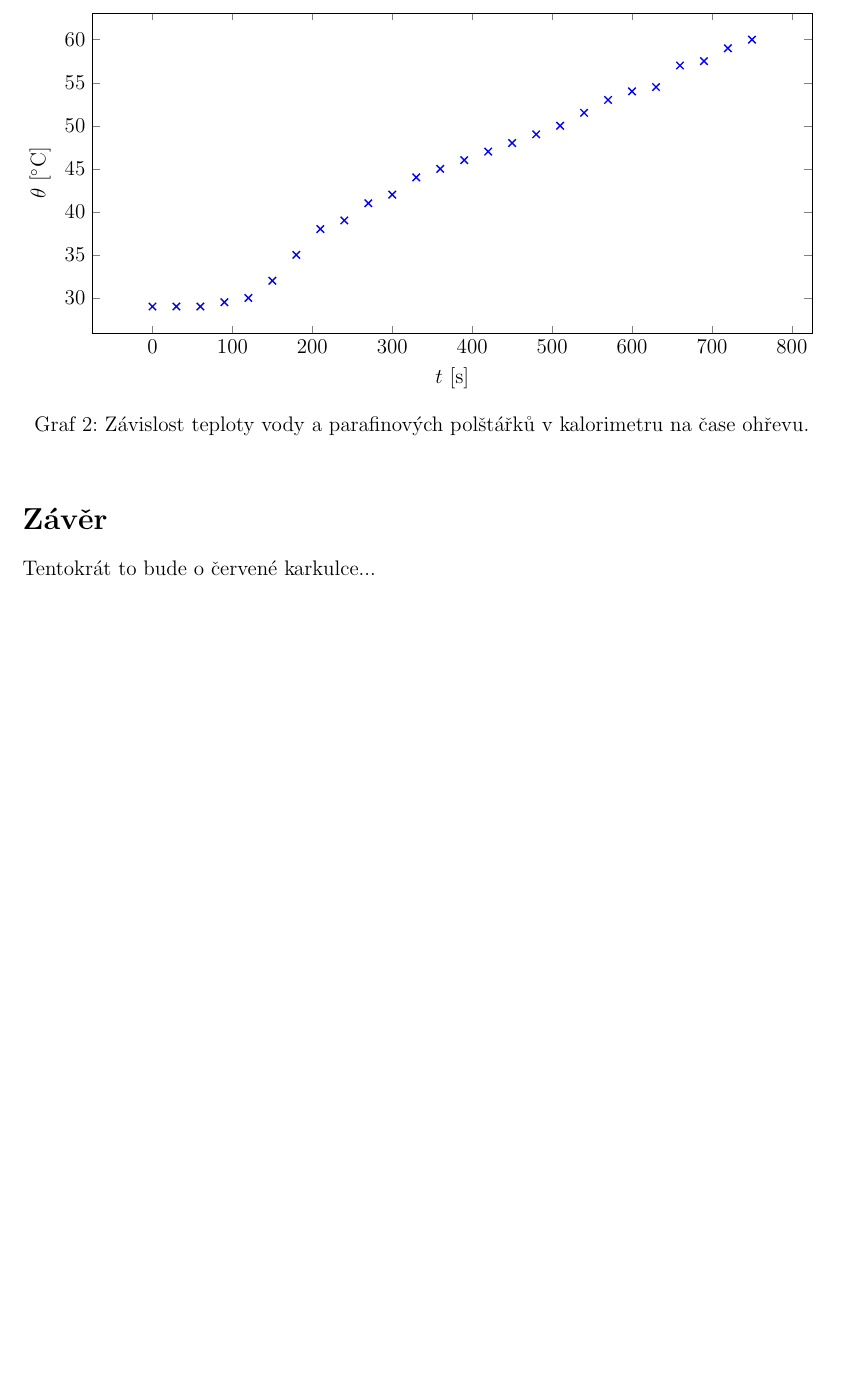
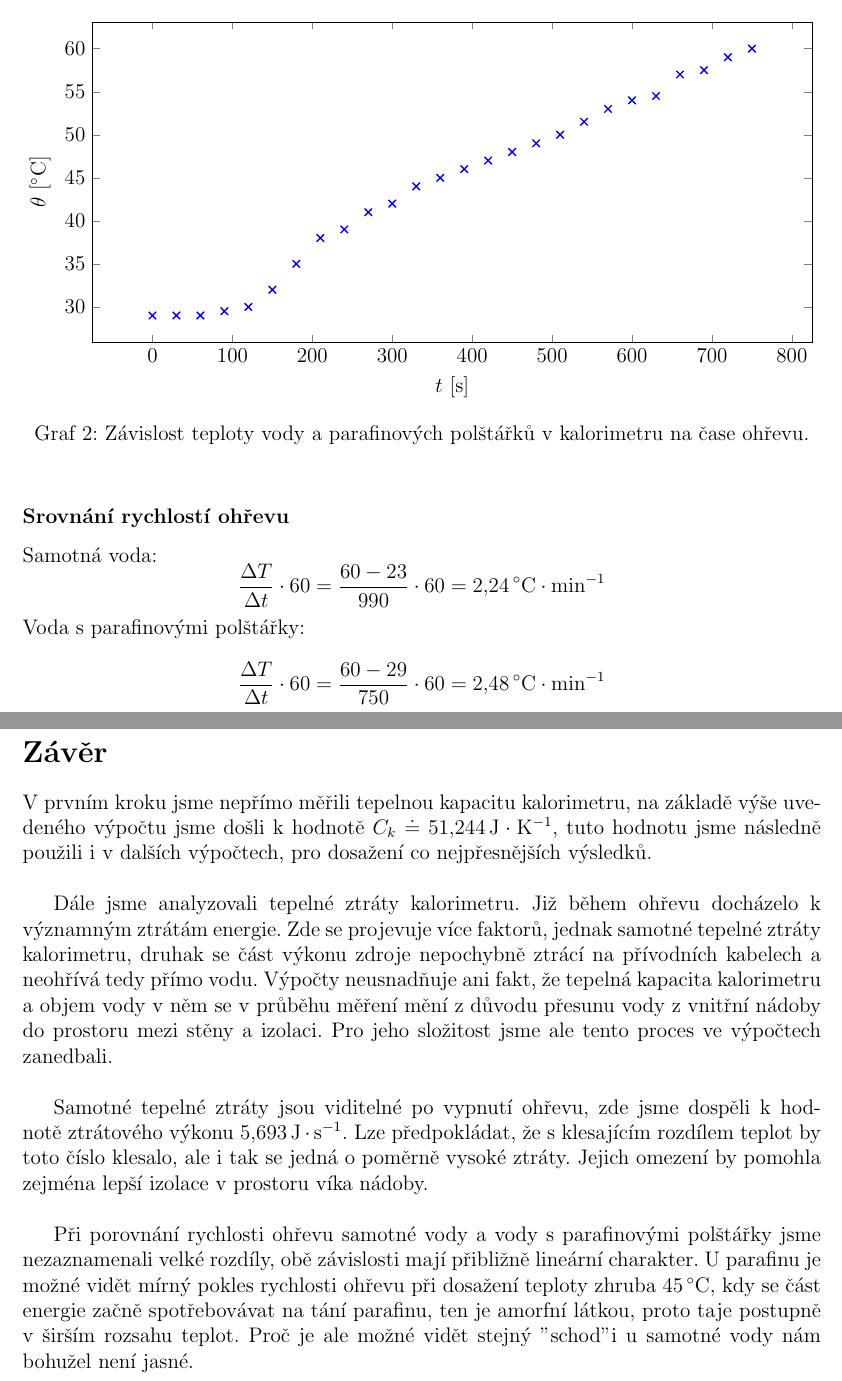
Before and after one commit to charvotj/OZU, a LaTeX document (3/OZU_3.tex): part of page 2 of 2 before the commit and two parts of pages 2 and 3 of 3 after it, the two joined at a grey line, cut so that both start at the same text, the shorter picture padded with empty space. Compiled offline with pdfLaTeX.

Commit message:
3 - final

```diff
--- a/3/OZU_3.tex
+++ b/3/OZU_3.tex
@@ -161,7 +170,26 @@ Ztrátový výkon:
 	\caption{Závislost teploty vody a parafinových polštářků v kalorimetru na čase ohřevu.}
 \end{figure*}
 
-%	\clearpage
+\subsubsection{Srovnání rychlostí ohřevu}
+Samotná voda:
+\[
+	\frac{\Delta T}{\Delta t}\cdot60= \frac{60-23}{990}\cdot60=\qty{2,24}{\degreeCelsius\per\minute}
+\]
+Voda s parafinovými polštářky:
+\[
+	\frac{\Delta T}{\Delta t}\cdot60= \frac{60-29}{750}\cdot60=\qty{2,48}{\degreeCelsius\per\minute}
+\]
+
+	\clearpage
 \section{Závěr}
-	Tentokrát to bude o červené karkulce...
+	V prvním kroku jsme nepřímo měřili tepelnou kapacitu kalorimetru, na základě výše uvedeného výpočtu jsme došli k hodnotě \(C_k \doteq \qty{51,244}{\joule\per\kelvin}\), tuto hodnotu jsme následně použili i v dalších výpočtech, pro dosažení co nejpřesnějších výsledků.
+\\
+
+	Dále jsme analyzovali tepelné ztráty kalorimetru. Již během ohřevu docházelo k významným ztrátám energie. Zde se projevuje více faktorů, jednak samotné tepelné ztráty kalorimetru, druhak se část výkonu zdroje nepochybně ztrácí na přívodních kabelech a neohřívá tedy přímo vodu. Výpočty neusnadňuje ani fakt, že tepelná kapacita kalorimetru a objem vody v něm se v průběhu měření mění z důvodu přesunu vody z vnitřní nádoby do prostoru mezi stěny a izolaci. Pro jeho složitost jsme ale tento proces ve výpočtech zanedbali.
+\\
+
+	Samotné tepelné ztráty jsou viditelné po vypnutí ohřevu, zde jsme dospěli k hodnotě ztrátového výkonu \qty{5,693}{\joule\per\second}. Lze předpokládat, že s klesajícím rozdílem teplot by toto číslo klesalo, ale i tak se jedná o poměrně vysoké ztráty. Jejich omezení by pomohla zejména lepší izolace v prostoru víka nádoby.
+\\
+
+	Při porovnání rychlosti ohřevu samotné vody a vody s parafinovými polštářky jsme nezaznamenali velké rozdíly, obě závislosti mají přibližně lineární charakter. U parafinu je možné vidět mírný pokles rychlosti ohřevu při dosažení teploty zhruba \qty{45}{\degreeCelsius}, kdy se část energie začně spotřebovávat na tání parafinu, ten je amorfní látkou, proto taje postupně v širším rozsahu teplot. Proč je ale možné vidět stejný "schod" i u samotné vody nám bohužel není jasné.
 \end{document}
```
Also changed, not shown: 3/OZU_3.pdf, 3/OZU_3.tex (15 more changed lines).
